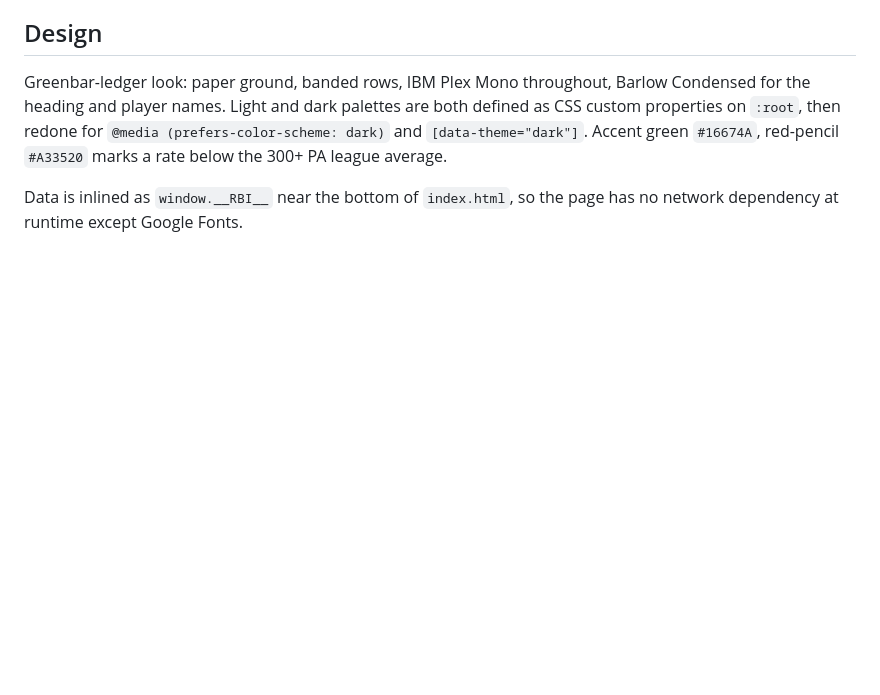
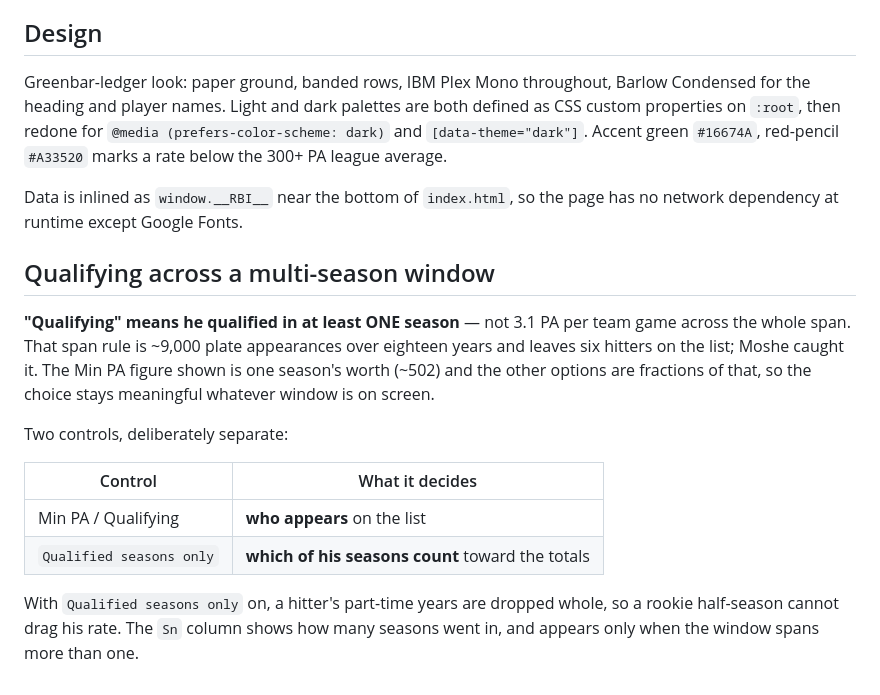
Before and after one commit to moshed/rbi-percentage, a Markdown page: CLAUDE.md, the part around the change. Rendered like a GitHub page; blank space fills up the shorter version.

Commit message:
Document the multi-season qualifier rule
Co-Authored-By: Claude Opus 5 (1M context) <noreply@anthropic.com>
Claude-Session: https://claude.ai/code/session_01T6ws9R6pPeDgsubBnpbDRF

```diff
--- a/CLAUDE.md
+++ b/CLAUDE.md
@@ -124,3 +124,21 @@ defined as CSS custom properties on `:root`, then redone for
 
 Data is inlined as `window.__RBI__` near the bottom of `index.html`, so the page has no
 network dependency at runtime except Google Fonts.
+
+## Qualifying across a multi-season window
+**"Qualifying" means he qualified in at least ONE season** — not 3.1 PA per team game
+across the whole span. That span rule is ~9,000 plate appearances over eighteen years and
+leaves six hitters on the list; Moshe caught it. The Min PA figure shown is one season's
+worth (~502) and the other options are fractions of that, so the choice stays meaningful
+whatever window is on screen.
+
+Two controls, deliberately separate:
+
+| Control | What it decides |
+|---|---|
+| Min PA / Qualifying | **who appears** on the list |
+| `Qualified seasons only` | **which of his seasons count** toward the totals |
+
+With `Qualified seasons only` on, a hitter's part-time years are dropped whole, so a
+rookie half-season cannot drag his rate. The `Sn` column shows how many seasons went in,
+and appears only when the window spans more than one.
```
